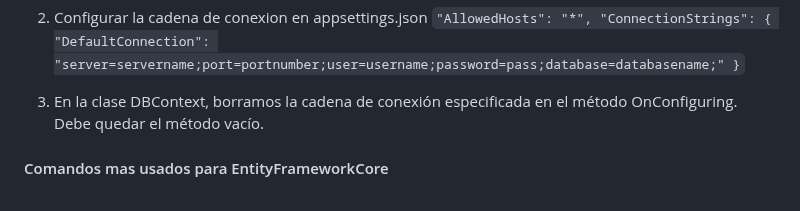
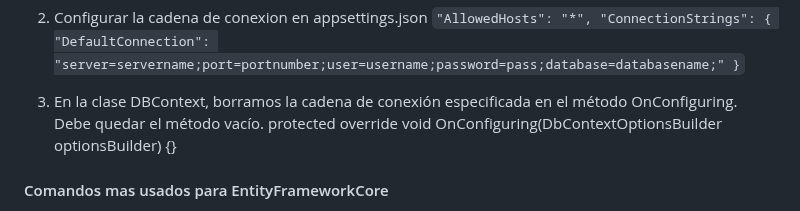
Before and after one commit to kaiserkey/CSharp_Course, a Markdown page: README.md, the part around the change. GitHub-like rendering.

```diff
--- a/README.md
+++ b/README.md
@@ -101,7 +101,8 @@ using Microsoft.Extensions.Configuration; using project_name.Models;
    }`
 
 3. En la clase DBContext, borramos la cadena de conexión especificada en el método OnConfiguring. Debe quedar el método vacío.
-
+   protected override void OnConfiguring(DbContextOptionsBuilder optionsBuilder)
+   {}
 
 #### Comandos mas usados para EntityFrameworkCore
 
```
